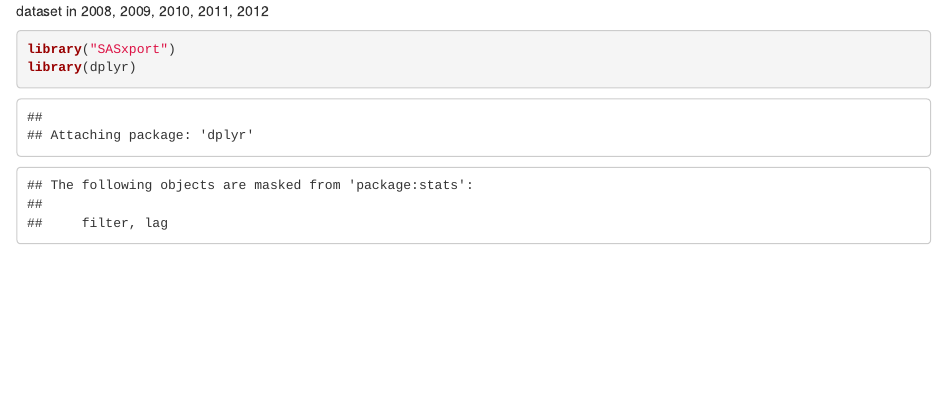
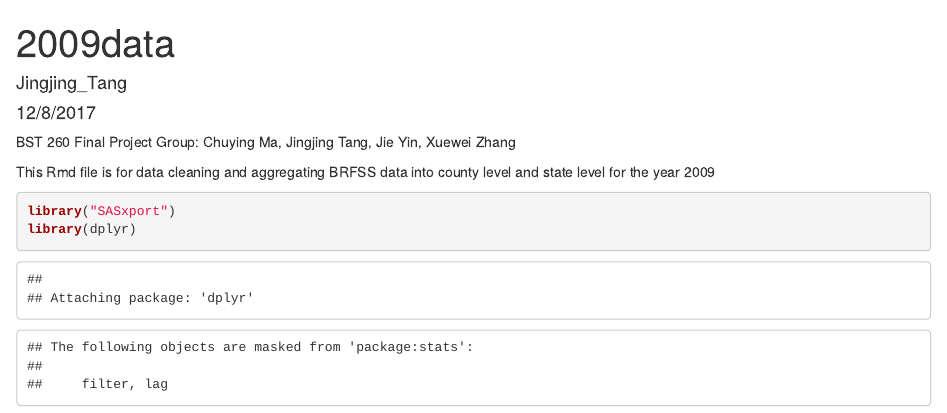
Before and after one commit to chuyingma/260_final_project, an R Markdown document (2009.Rmd): the page in a window 1100 px wide, from its top. Rendered offline with R 4.5, knitr and Pandoc, with nearby package versions; some code elsewhere in the file could not run offline.

Commit message:
2009 data

````diff
--- a/2009.Rmd
+++ b/2009.Rmd
@@ -1,4 +1,13 @@
-dataset in 2008, 2009, 2010, 2011, 2012
+---
+title: "2009data"
+author: "Jingjing_Tang"
+date: "12/8/2017"
+output: html_document
+---
+BST 260 Final Project
+Group: Chuying Ma, Jingjing Tang, Jie Yin, Xuewei Zhang
+
+This Rmd file is for data cleaning and aggregating BRFSS data into county level and state level for the year 2009
 ```{r}
 library("SASxport")
 library(dplyr)
````
Also changed, not shown: 2009.html (added), 2009.Rmd (6 more changed lines).
